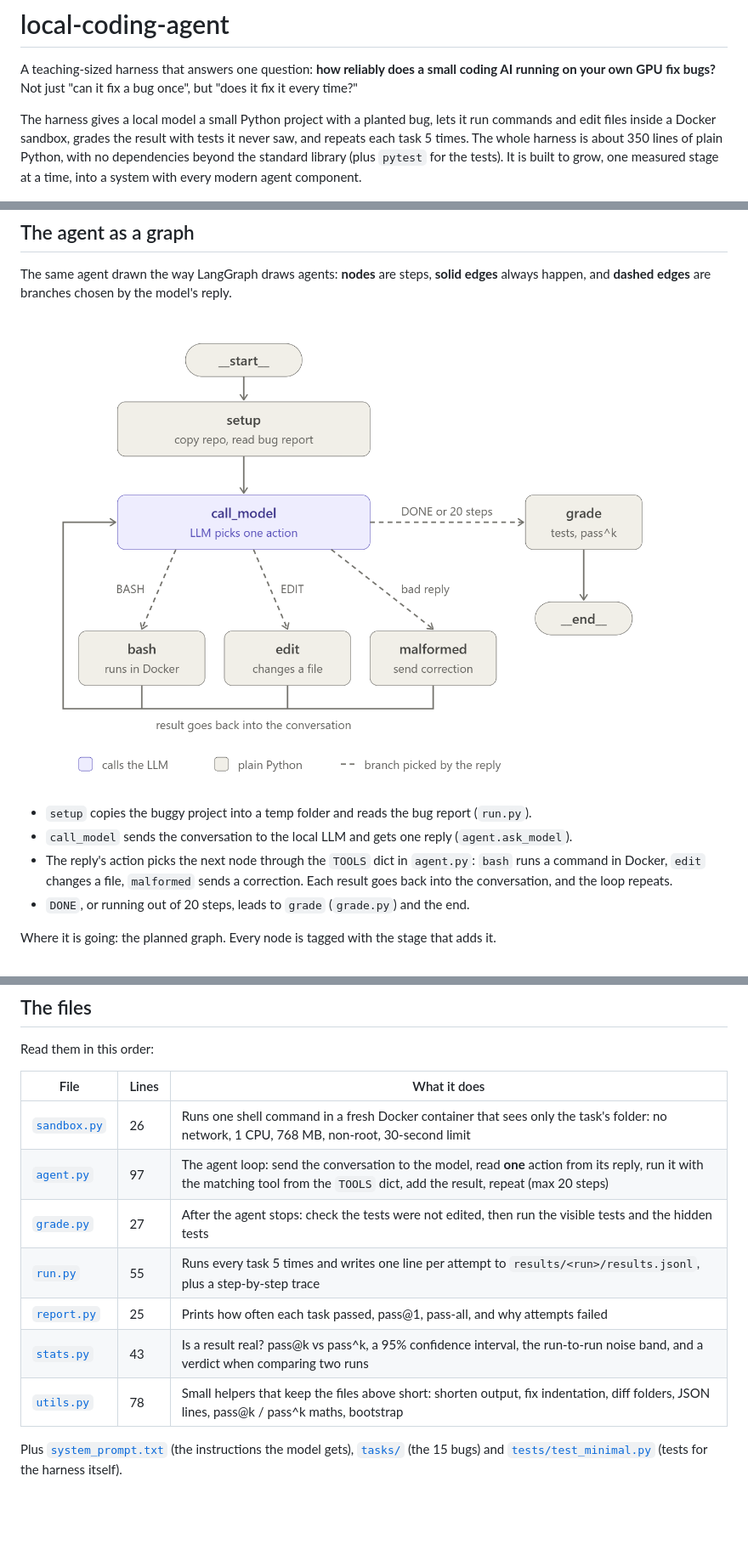
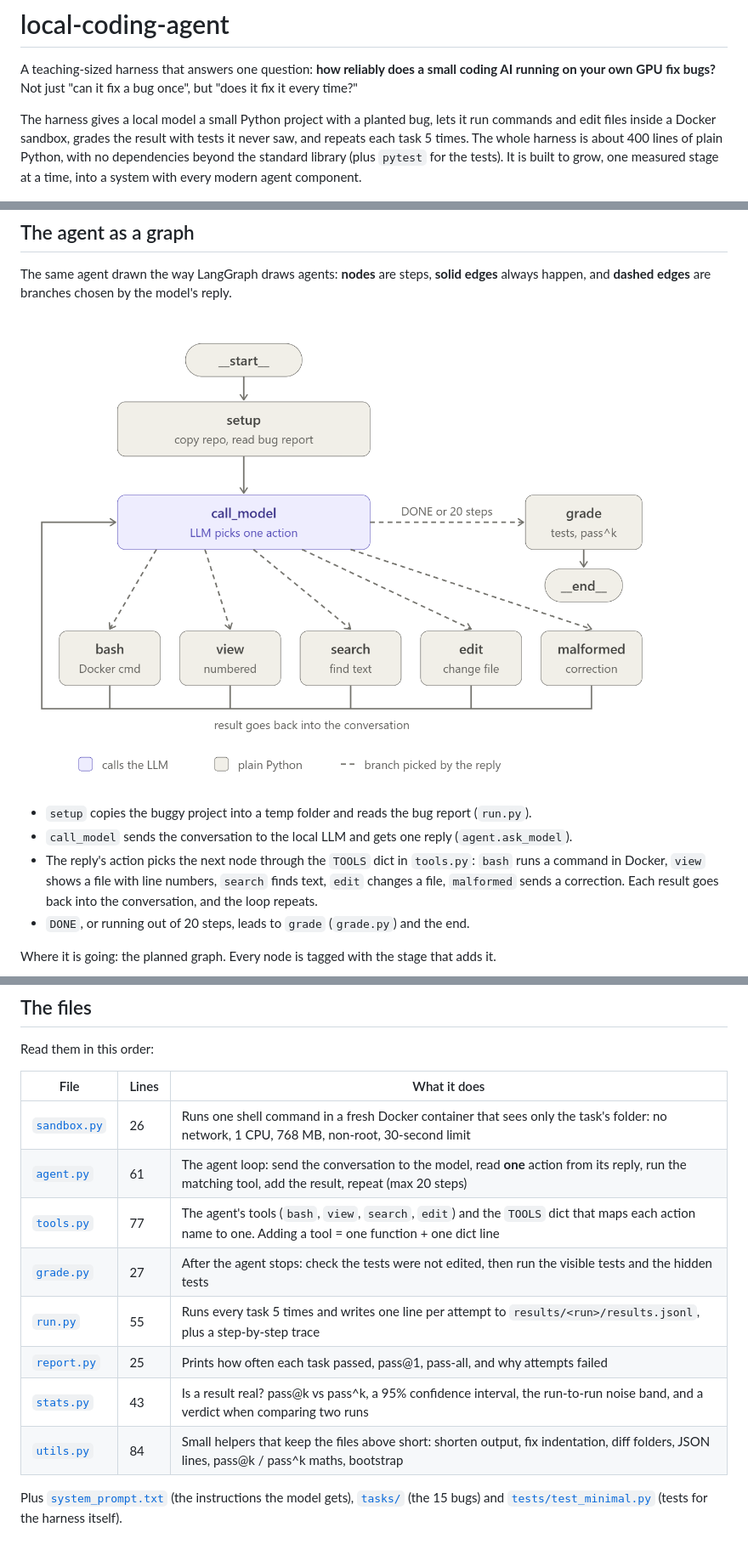
Before and after one commit to usman7384/local-coding-agent, a Markdown page: README.md, 3 parts joined by grey strips. Shown at 85% size. Drawn GitHub-style; pictures changed too: docs/graph-current.png; blank space fills up the shorter version.

Commit message:
Stage 2a: VIEW and SEARCH tools in tools.py; EDIT drops line numbers copied from VIEW

```diff
--- a/README.md
+++ b/README.md
@@ -5,7 +5,7 @@ your own GPU fix bugs?** Not just "can it fix a bug once", but "does it fix it e
 
 The harness gives a local model a small Python project with a planted bug, lets it run commands and
 edit files inside a Docker sandbox, grades the result with tests it never saw, and repeats each task
-5 times. The whole harness is about 350 lines of plain Python, with no dependencies beyond the
+5 times. The whole harness is about 400 lines of plain Python, with no dependencies beyond the
 standard library (plus `pytest` for the tests). It is built to grow, one measured stage at a time, into a
 system with every modern agent component.
 
@@ -20,8 +20,9 @@ The same agent drawn the way LangGraph draws agents: **nodes** are steps, **soli
 
 - `setup` copies the buggy project into a temp folder and reads the bug report (`run.py`).
 - `call_model` sends the conversation to the local LLM and gets one reply (`agent.ask_model`).
-- The reply's action picks the next node through the `TOOLS` dict in `agent.py`: `bash` runs a command in
-  Docker, `edit` changes a file, `malformed` sends a correction. Each result goes back into the conversation,
+- The reply's action picks the next node through the `TOOLS` dict in `tools.py`: `bash` runs a command in
+  Docker, `view` shows a file with line numbers, `search` finds text, `edit` changes a file, `malformed` sends
+  a correction. Each result goes back into the conversation,
   and the loop repeats.
 - `DONE`, or running out of 20 steps, leads to `grade` (`grade.py`) and the end.
 
@@ -36,12 +37,13 @@ Read them in this order:
 | File | Lines | What it does |
 |---|---|---|
 | [`sandbox.py`](sandbox.py) | 26 | Runs one shell command in a fresh Docker container that sees only the task's folder: no network, 1 CPU, 768 MB, non-root, 30-second limit |
-| [`agent.py`](agent.py) | 97 | The agent loop: send the conversation to the model, read **one** action from its reply, run it with the matching tool from the `TOOLS` dict, add the result, repeat (max 20 steps) |
+| [`agent.py`](agent.py) | 61 | The agent loop: send the conversation to the model, read **one** action from its reply, run the matching tool, add the result, repeat (max 20 steps) |
+| [`tools.py`](tools.py) | 77 | The agent's tools (`bash`, `view`, `search`, `edit`) and the `TOOLS` dict that maps each action name to one. Adding a tool = one function + one dict line |
 | [`grade.py`](grade.py) | 27 | After the agent stops: check the tests were not edited, then run the visible tests and the hidden tests |
 | [`run.py`](run.py) | 55 | Runs every task 5 times and writes one line per attempt to `results/<run>/results.jsonl`, plus a step-by-step trace |
 | [`report.py`](report.py) | 25 | Prints how often each task passed, pass@1, pass-all, and why attempts failed |
 | [`stats.py`](stats.py) | 43 | Is a result real? pass@k vs pass^k, a 95% confidence interval, the run-to-run noise band, and a verdict when comparing two runs |
-| [`utils.py`](utils.py) | 78 | Small helpers that keep the files above short: shorten output, fix indentation, diff folders, JSON lines, pass@k / pass^k maths, bootstrap |
+| [`utils.py`](utils.py) | 84 | Small helpers that keep the files above short: shorten output, fix indentation, diff folders, JSON lines, pass@k / pass^k maths, bootstrap |
 
 Plus [`system_prompt.txt`](system_prompt.txt) (the instructions the model gets), [`tasks/`](tasks/)
 (the 15 bugs) and [`tests/test_minimal.py`](tests/test_minimal.py) (tests for the harness itself).
```
Also changed, not shown: other parts of README.md (+3 -1 lines), 7 other files.
